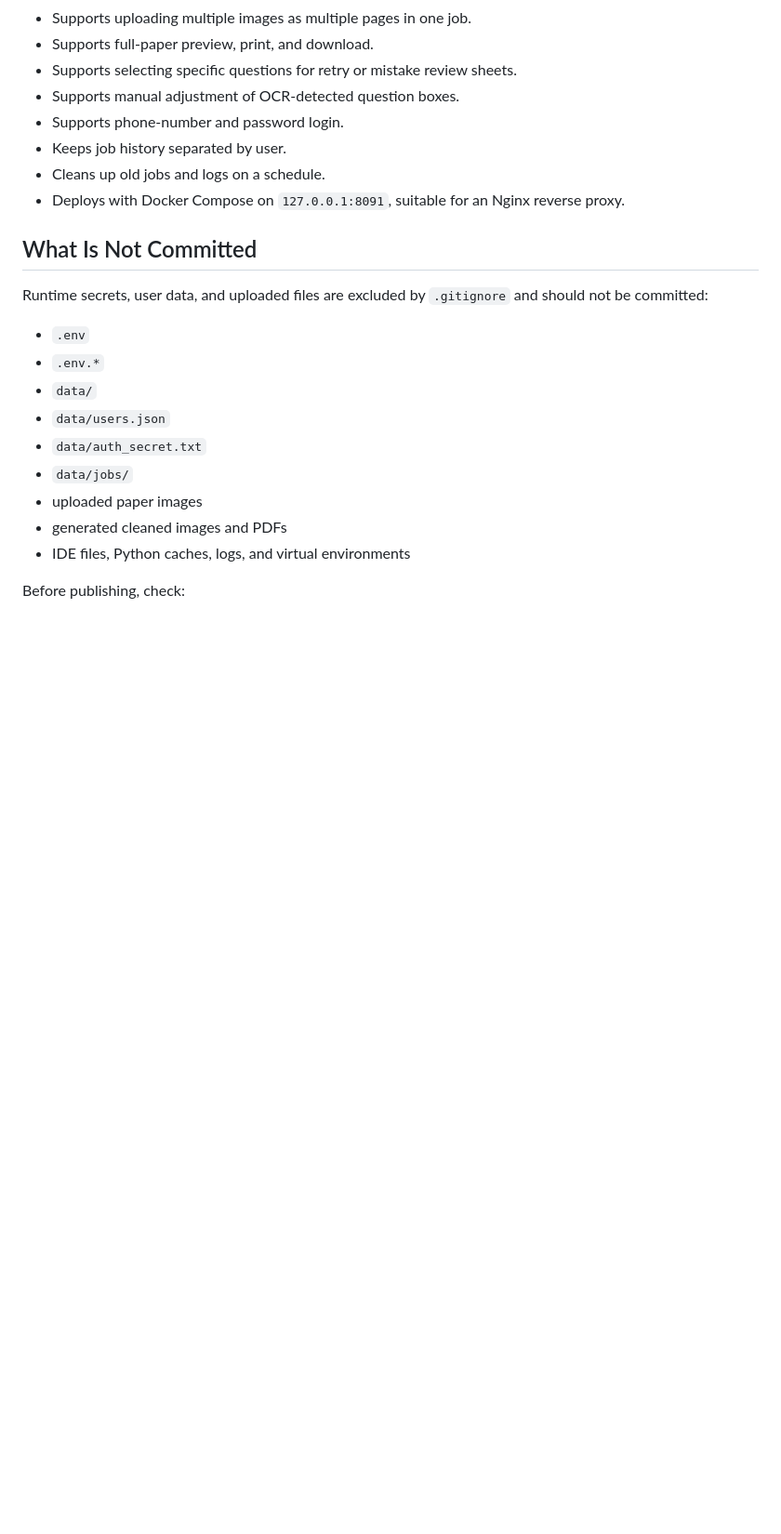
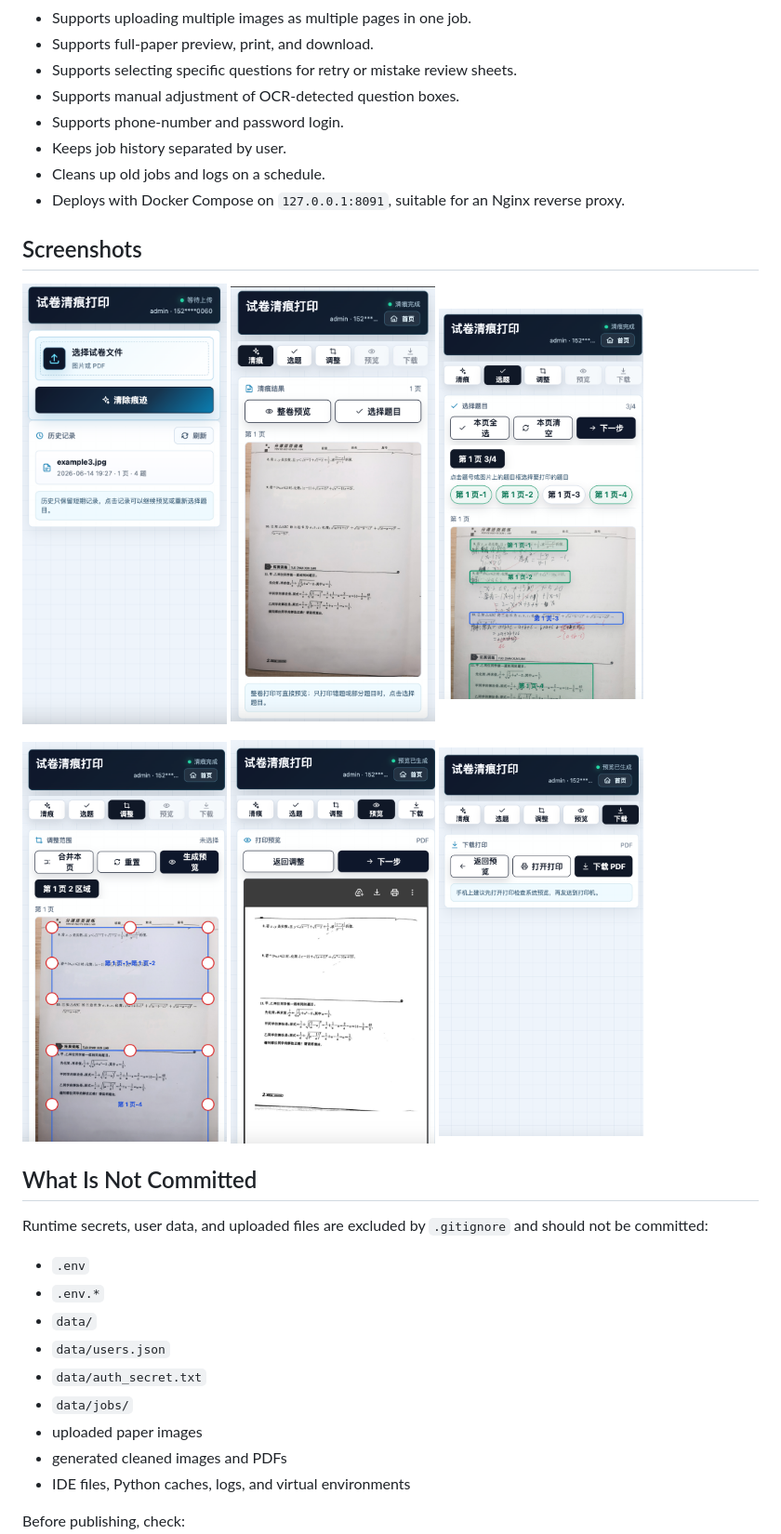
Before and after one commit to linzi007/paper-cleaner, a Markdown page: README.en.md, the part around the change. Shown: that part at 93% size. GitHub-like rendering; pictures changed too: docs/images/cleaner.png (added), docs/images/download.png (added), docs/images/home.png (added); blank space fills up the shorter version.

Commit message:
Add screenshots and homepage logout

```diff
--- a/README.en.md
+++ b/README.en.md
@@ -32,6 +32,20 @@ https://github.com/linzi007/paper-cleaner
 - Keeps job history separated by user.
 - Cleans up old jobs and logs on a schedule.
 - Deploys with Docker Compose on `127.0.0.1:8091`, suitable for an Nginx reverse proxy.
+
+## Screenshots
+
+<p>
+  <img src="./docs/images/home.png" width="220" alt="Home" />
+  <img src="./docs/images/cleaner.png" width="220" alt="Cleaned paper" />
+  <img src="./docs/images/pick.png" width="220" alt="Pick questions" />
+</p>
+
+<p>
+  <img src="./docs/images/resize.png" width="220" alt="Adjust regions" />
+  <img src="./docs/images/preview.png" width="220" alt="Preview PDF" />
+  <img src="./docs/images/download.png" width="220" alt="Download PDF" />
+</p>
 
 ## What Is Not Committed
 
```
Also changed, not shown: README.md (+14 -0 lines), 5 other files.
